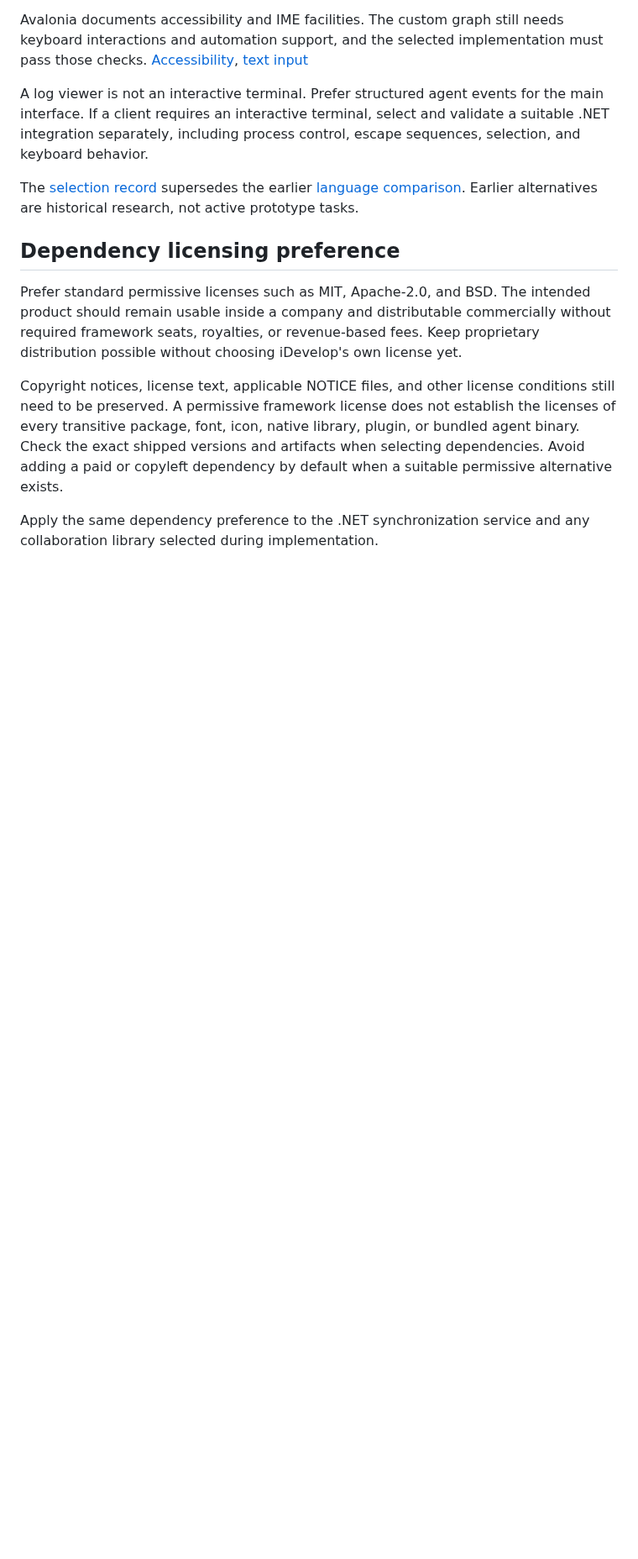
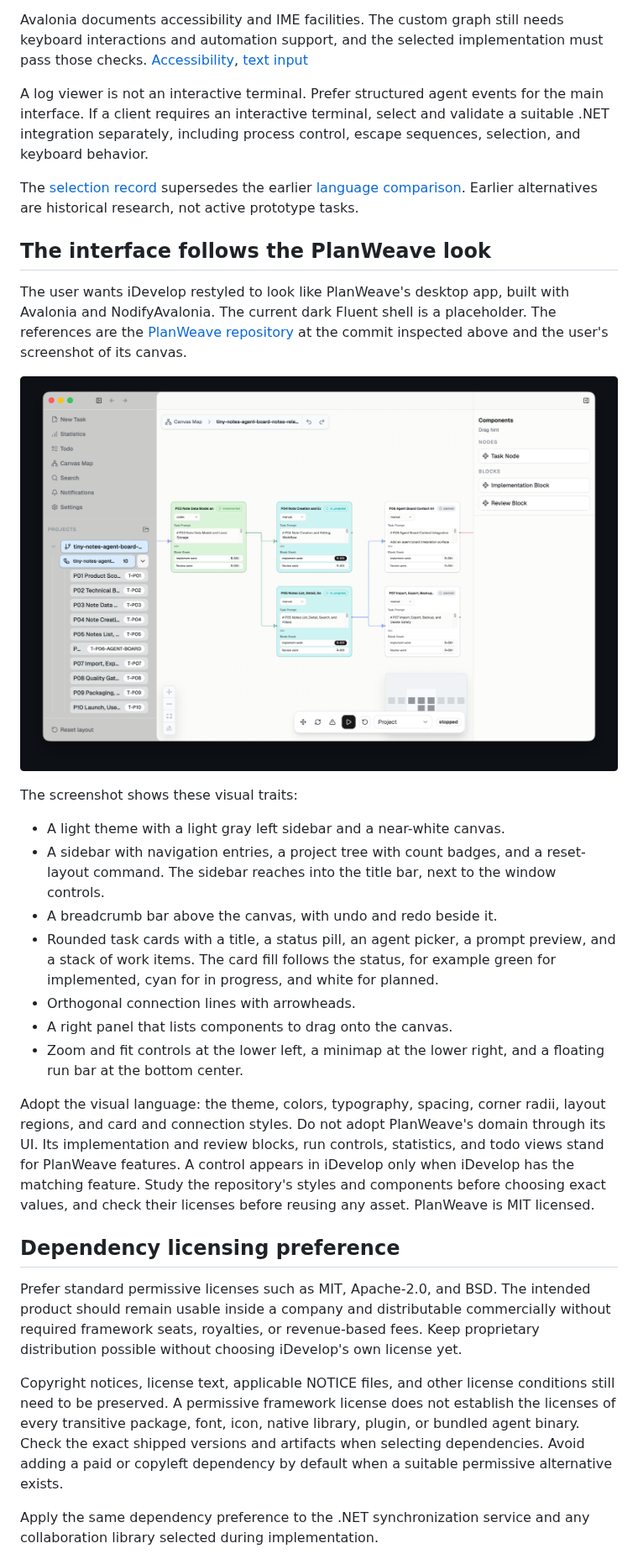
Before and after one commit to Mano-Liaoyan/iDevelop, a Markdown page: docs/product-direction.md, the part around one of its changes. Shown at 84% size. Rendered like a GitHub page; pictures changed too: docs/design/planweave-canvas-reference.png (added); blank space fills up the shorter version.

```diff
--- a/docs/product-direction.md
+++ b/docs/product-direction.md
@@ -170,6 +171,24 @@ A log viewer is not an interactive terminal. Prefer structured agent events for
 
 The [selection record](handoffs/2026-10-03-avalonia-selection.md) supersedes the earlier [language comparison](handoffs/2026-10-03-language-and-node-editors.md). Earlier alternatives are historical research, not active prototype tasks.
 
+## The interface follows the PlanWeave look
+
+The user wants iDevelop restyled to look like PlanWeave's desktop app, built with Avalonia and NodifyAvalonia. The current dark Fluent shell is a placeholder. The references are the [PlanWeave repository](https://github.com/GaosCode/PlanWeave/tree/8647d015ac562e8fda148415b84ee77e3b3ada89) at the commit inspected above and the user's screenshot of its canvas.
+
+![PlanWeave canvas reference](design/planweave-canvas-reference.png)
+
+The screenshot shows these visual traits:
+
+- A light theme with a light gray left sidebar and a near-white canvas.
+- A sidebar with navigation entries, a project tree with count badges, and a reset-layout command. The sidebar reaches into the title bar, next to the window controls.
+- A breadcrumb bar above the canvas, with undo and redo beside it.
+- Rounded task cards with a title, a status pill, an agent picker, a prompt preview, and a stack of work items. The card fill follows the status, for example green for implemented, cyan for in progress, and white for planned.
+- Orthogonal connection lines with arrowheads.
+- A right panel that lists components to drag onto the canvas.
+- Zoom and fit controls at the lower left, a minimap at the lower right, and a floating run bar at the bottom center.
+
+Adopt the visual language: the theme, colors, typography, spacing, corner radii, layout regions, and card and connection styles. Do not adopt PlanWeave's domain through its UI. Its implementation and review blocks, run controls, statistics, and todo views stand for PlanWeave features. A control appears in iDevelop only when iDevelop has the matching feature. Study the repository's styles and components before choosing exact values, and check their licenses before reusing any asset. PlanWeave is MIT licensed.
+
 ## Dependency licensing preference
 
 Prefer standard permissive licenses such as MIT, Apache-2.0, and BSD. The intended product should remain usable inside a company and distributable commercially without required framework seats, royalties, or revenue-based fees. Keep proprietary distribution possible without choosing iDevelop's own license yet.
```
Also changed, not shown: other parts of docs/product-direction.md (+1 -0 lines), docs/context.md (+3 -2 lines), docs/handoffs/2026-10-03-idp-data-folder.md (added, +53 -0 lines).
